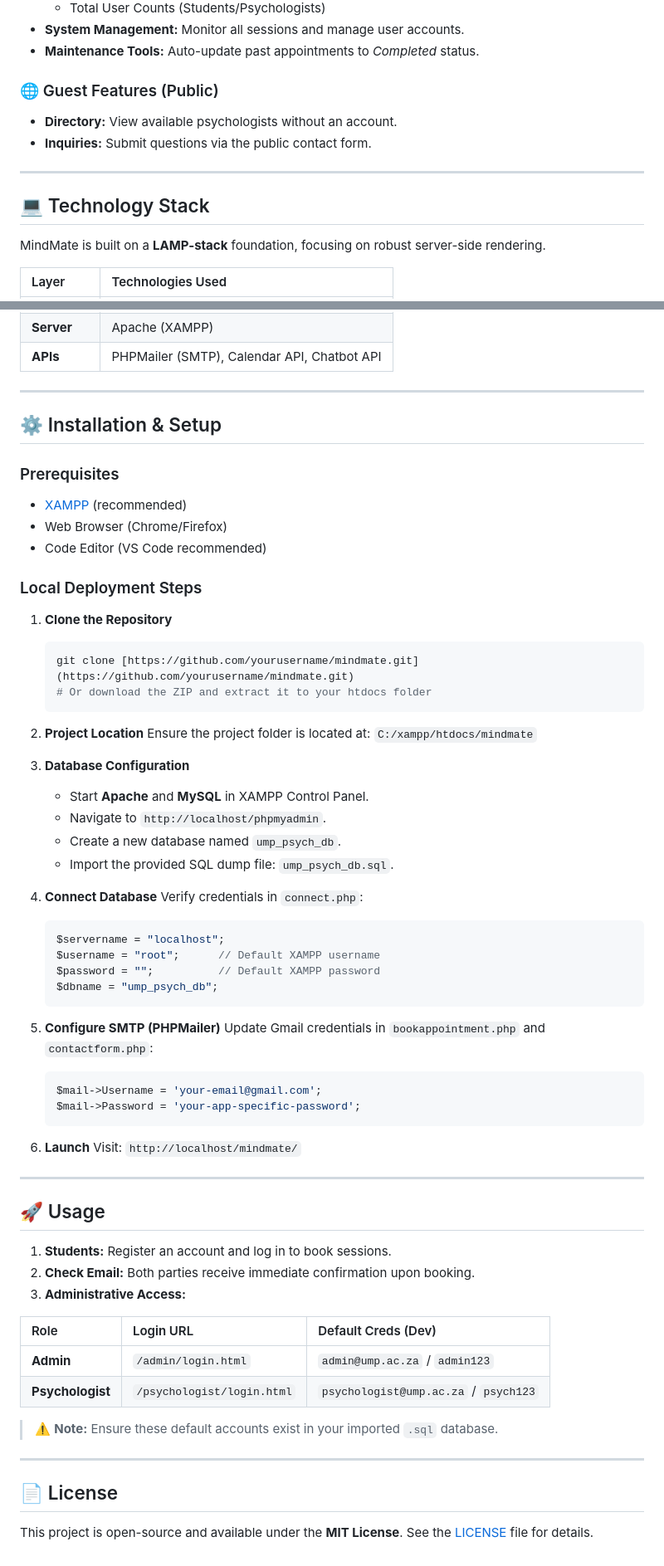
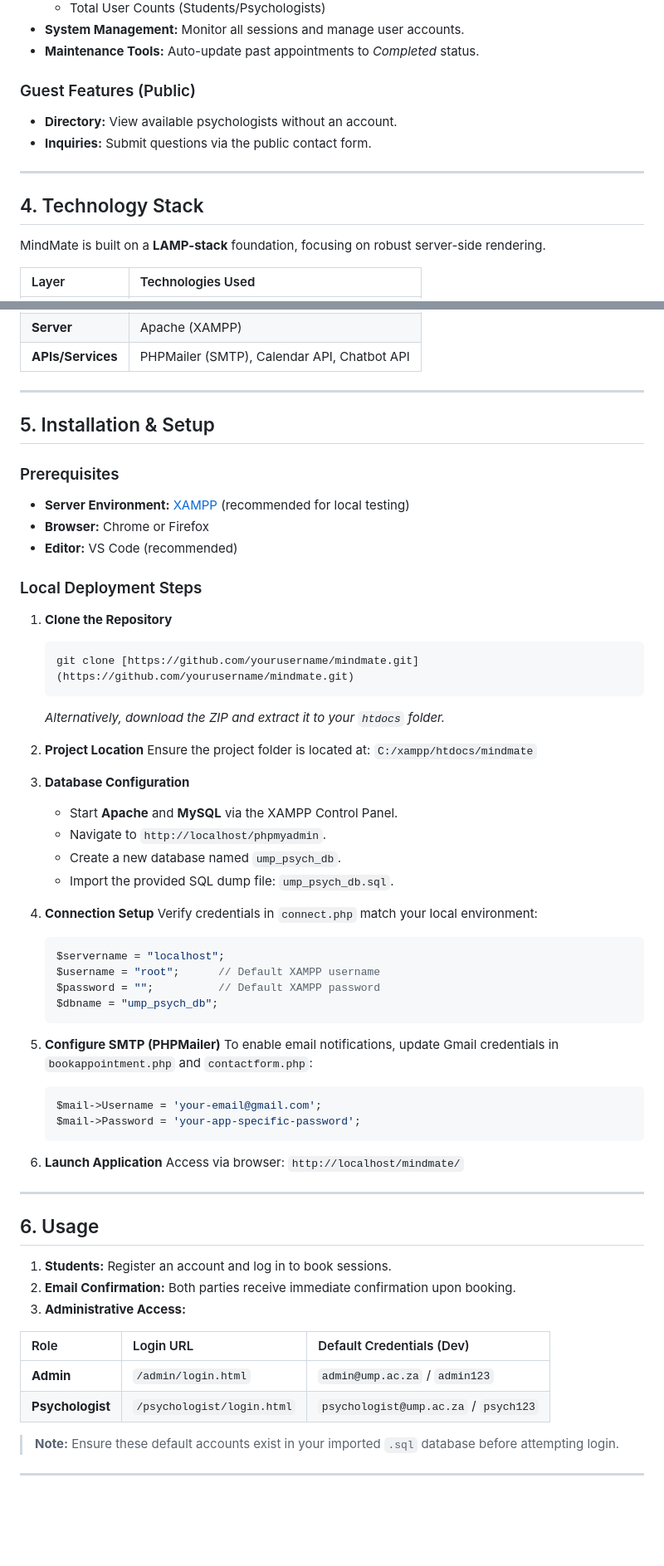
Before and after one commit to Sanele4848/UMP_Online_Psychology_Consultation_Application, a Markdown page: README.md, 2 parts joined by grey strips. Shown at 83% size. Rendered like a GitHub page; blank space fills up the shorter version.

````diff
--- a/README.md
+++ b/README.md
@@ -70,13 +70,13 @@ The application is divided into three main secured user roles, plus public guest
 * **System Management:** Monitor all sessions and manage user accounts.
 * **Maintenance Tools:** Auto-update past appointments to *Completed* status.
 
-### 🌐 Guest Features (Public)
+### Guest Features (Public)
 * **Directory:** View available psychologists without an account.
 * **Inquiries:** Submit questions via the public contact form.
 
 ---
 
-## 💻 Technology Stack
+## 4. Technology Stack
 
 MindMate is built on a **LAMP-stack** foundation, focusing on robust server-side rendering.
 
@@ -88,35 +88,35 @@ MindMate is built on a **LAMP-stack** foundation, focusing on robust server-side
 | **Server** | Apache (XAMPP) |
-| **APIs** | PHPMailer (SMTP), Calendar API, Chatbot API |
+| **APIs/Services** | PHPMailer (SMTP), Calendar API, Chatbot API |
 
 ---
 
-## ⚙️ Installation & Setup
+## 5. Installation & Setup
 
 ### Prerequisites
-* [XAMPP](https://www.apachefriends.org/) (recommended)
-* Web Browser (Chrome/Firefox)
-* Code Editor (VS Code recommended)
+* **Server Environment:** [XAMPP](https://www.apachefriends.org/) (recommended for local testing)
+* **Browser:** Chrome or Firefox
+* **Editor:** VS Code (recommended)
 
 ### Local Deployment Steps
 
 1.  **Clone the Repository**
     ```bash
     git clone [https://github.com/yourusername/mindmate.git](https://github.com/yourusername/mindmate.git)
-    # Or download the ZIP and extract it to your htdocs folder
     ```
+    *Alternatively, download the ZIP and extract it to your `htdocs` folder.*
 
 2.  **Project Location**
     Ensure the project folder is located at:
     `C:/xampp/htdocs/mindmate`
 
 3.  **Database Configuration**
-    * Start **Apache** and **MySQL** in XAMPP Control Panel.
+    * Start **Apache** and **MySQL** via the XAMPP Control Panel.
     * Navigate to `http://localhost/phpmyadmin`.
     * Create a new database named `ump_psych_db`.
     * Import the provided SQL dump file: `ump_psych_db.sql`.
 
-4.  **Connect Database**
-    Verify credentials in `connect.php`:
+4.  **Connection Setup**
+    Verify credentials in `connect.php` match your local environment:
     ```php
     $servername = "localhost";
     $username = "root";      // Default XAMPP username
@@ -125,32 +125,28 @@ MindMate is built on a **LAMP-stack** foundation, focusing on robust server-side
     ```
 
 5.  **Configure SMTP (PHPMailer)**
-    Update Gmail credentials in `bookappointment.php` and `contactform.php`:
+    To enable email notifications, update Gmail credentials in `bookappointment.php` and `contactform.php`:
     ```php
     $mail->Username = 'your-email@gmail.com';
     $mail->Password = 'your-app-specific-password';
     ```
 
-6.  **Launch**
-    Visit: `http://localhost/mindmate/`
+6.  **Launch Application**
+    Access via browser: `http://localhost/mindmate/`
 
 ---
 
-## 🚀 Usage
+## 6. Usage
 
 1.  **Students:** Register an account and log in to book sessions.
-2.  **Check Email:** Both parties receive immediate confirmation upon booking.
+2.  **Email Confirmation:** Both parties receive immediate confirmation upon booking.
 3.  **Administrative Access:**
 
-| Role | Login URL | Default Creds (Dev) |
+| Role | Login URL | Default Credentials (Dev) |
 | :--- | :--- | :--- |
 | **Admin** | `/admin/login.html` | `admin@ump.ac.za` / `admin123` |
 | **Psychologist** | `/psychologist/login.html` | `psychologist@ump.ac.za` / `psych123` |
 
-> ⚠️ **Note:** Ensure these default accounts exist in your imported `.sql` database.
+> **Note:** Ensure these default accounts exist in your imported `.sql` database before attempting login.
 
 ---
-
-## 📄 License
-
-This project is open-source and available under the **MIT License**. See the [LICENSE](LICENSE.md) file for details.
````
Also changed, not shown: other parts of README.md (+26 -26 lines).
